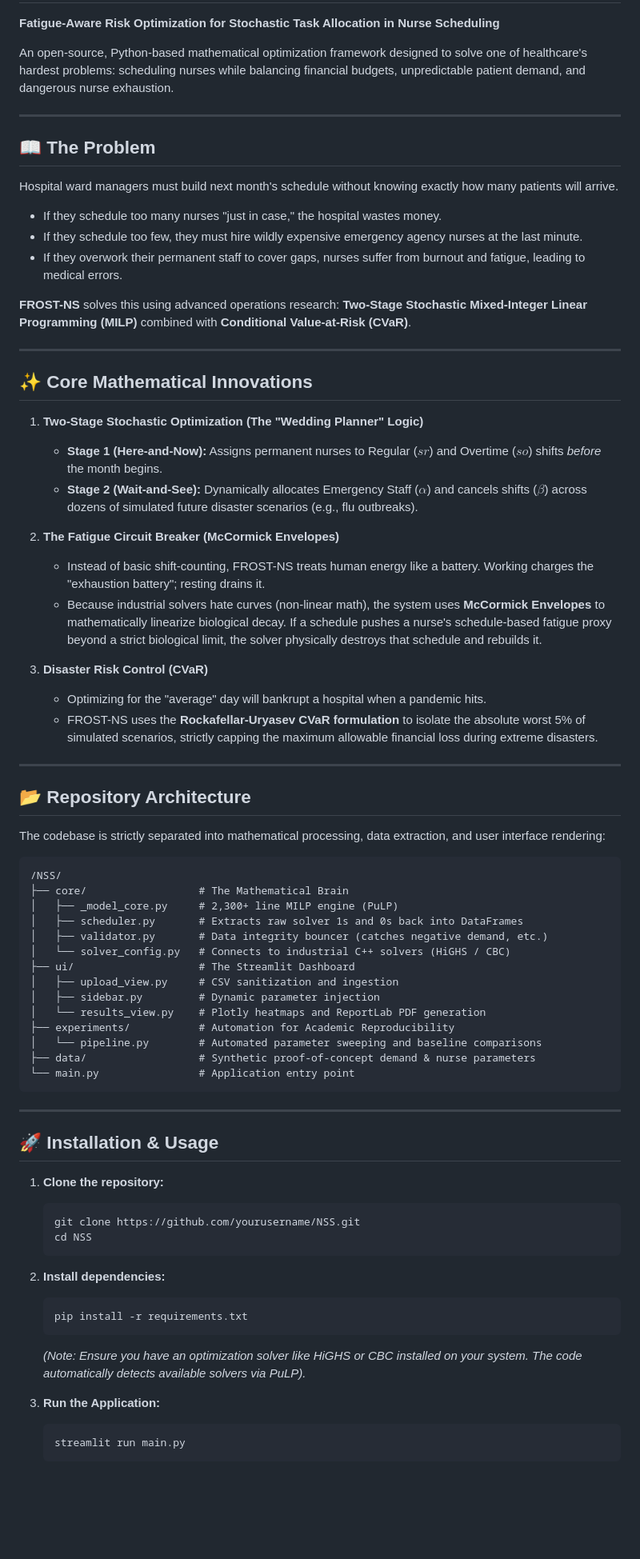
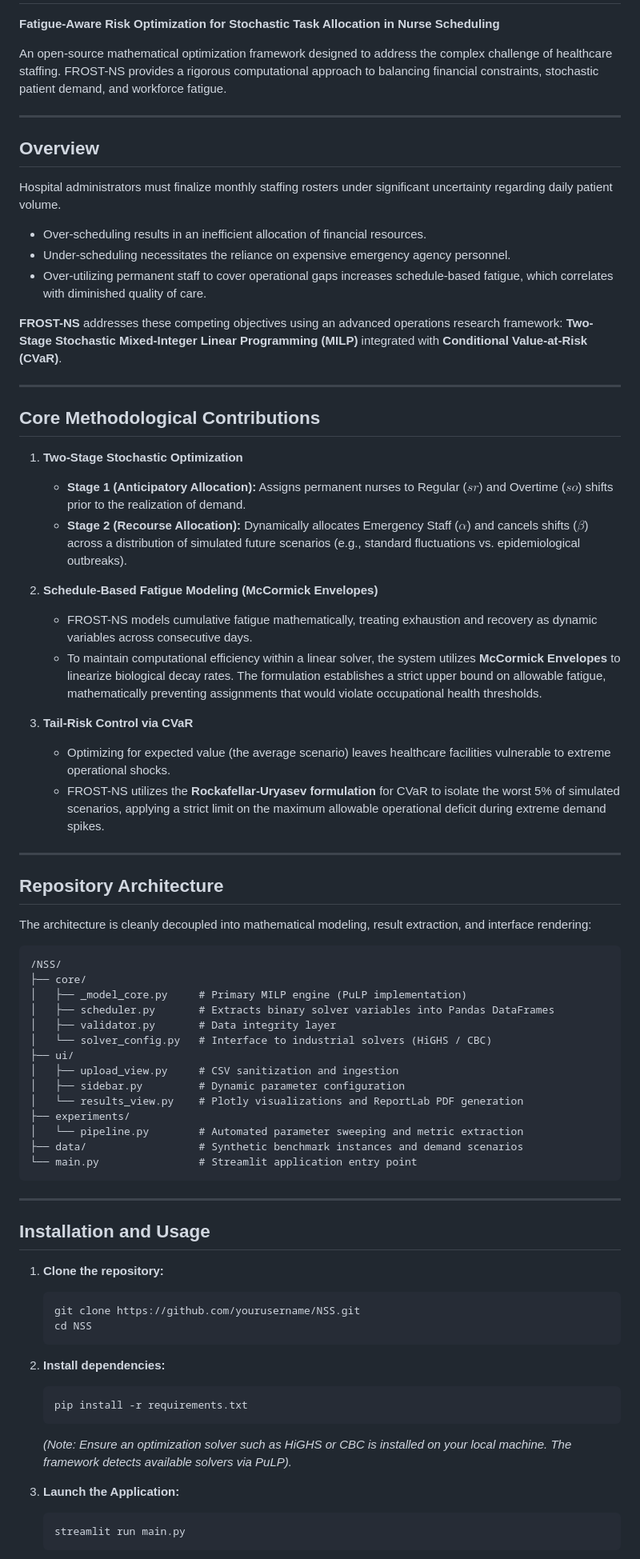
Before and after one commit to Ibrahim-Abdelsalam/NSS, a Markdown page: README.md, the part around one of its changes. Shown at 80% size. GitHub-like rendering; blank space fills up the shorter version.

````diff
--- a/README.md
+++ b/README.md
@@ -2,60 +13,61 @@
 
 **Fatigue-Aware Risk Optimization for Stochastic Task Allocation in Nurse Scheduling**
 
-An open-source, Python-based mathematical optimization framework designed to solve one of healthcare's hardest problems: scheduling nurses while balancing financial budgets, unpredictable patient demand, and dangerous nurse exhaustion.
+An open-source mathematical optimization framework designed to address the complex challenge of healthcare staffing. FROST-NS provides a rigorous computational approach to balancing financial constraints, stochastic patient demand, and workforce fatigue.
 
 ---
 
-## 📖 The Problem
-Hospital ward managers must build next month's schedule without knowing exactly how many patients will arrive.
-* If they schedule too many nurses "just in case," the hospital wastes money.
-* If they schedule too few, they must hire wildly expensive emergency agency nurses at the last minute.
-* If they overwork their permanent staff to cover gaps, nurses suffer from burnout and fatigue, leading to medical errors.
+## Overview
 
-**FROST-NS** solves this using advanced operations research: **Two-Stage Stochastic Mixed-Integer Linear Programming (MILP)** combined with **Conditional Value-at-Risk (CVaR)**.
+Hospital administrators must finalize monthly staffing rosters under significant uncertainty regarding daily patient volume.
+* Over-scheduling results in an inefficient allocation of financial resources.
+* Under-scheduling necessitates the reliance on expensive emergency agency personnel.
+* Over-utilizing permanent staff to cover operational gaps increases schedule-based fatigue, which correlates with diminished quality of care.
+
+**FROST-NS** addresses these competing objectives using an advanced operations research framework: **Two-Stage Stochastic Mixed-Integer Linear Programming (MILP)** integrated with **Conditional Value-at-Risk (CVaR)**.
 
 ---
 
-## ✨ Core Mathematical Innovations
+## Core Methodological Contributions
 
-1. **Two-Stage Stochastic Optimization (The "Wedding Planner" Logic)**
-   * **Stage 1 (Here-and-Now):** Assigns permanent nurses to Regular ($sr$) and Overtime ($so$) shifts *before* the month begins.
-   * **Stage 2 (Wait-and-See):** Dynamically allocates Emergency Staff ($\alpha$) and cancels shifts ($\beta$) across dozens of simulated future disaster scenarios (e.g., flu outbreaks).
+1. **Two-Stage Stochastic Optimization**
+   * **Stage 1 (Anticipatory Allocation):** Assigns permanent nurses to Regular ($sr$) and Overtime ($so$) shifts prior to the realization of demand.
+   * **Stage 2 (Recourse Allocation):** Dynamically allocates Emergency Staff ($\alpha$) and cancels shifts ($\beta$) across a distribution of simulated future scenarios (e.g., standard fluctuations vs. epidemiological outbreaks).
 
-2. **The Fatigue Circuit Breaker (McCormick Envelopes)**
-   * Instead of basic shift-counting, FROST-NS treats human energy like a battery. Working charges the "exhaustion battery"; resting drains it.
-   * Because industrial solvers hate curves (non-linear math), the system uses **McCormick Envelopes** to mathematically linearize biological decay. If a schedule pushes a nurse's schedule-based fatigue proxy beyond a strict biological limit, the solver physically destroys that schedule and rebuilds it.
+2. **Schedule-Based Fatigue Modeling (McCormick Envelopes)**
+   * FROST-NS models cumulative fatigue mathematically, treating exhaustion and recovery as dynamic variables across consecutive days.
+   * To maintain computational efficiency within a linear solver, the system utilizes **McCormick Envelopes** to linearize biological decay rates. The formulation establishes a strict upper bound on allowable fatigue, mathematically preventing assignments that would violate occupational health thresholds.
 
-3. **Disaster Risk Control (CVaR)**
-   * Optimizing for the "average" day will bankrupt a hospital when a pandemic hits.
-   * FROST-NS uses the **Rockafellar-Uryasev CVaR formulation** to isolate the absolute worst 5% of simulated scenarios, strictly capping the maximum allowable financial loss during extreme disasters.
+3. **Tail-Risk Control via CVaR**
+   * Optimizing for expected value (the average scenario) leaves healthcare facilities vulnerable to extreme operational shocks.
+   * FROST-NS utilizes the **Rockafellar-Uryasev formulation** for CVaR to isolate the worst 5% of simulated scenarios, applying a strict limit on the maximum allowable operational deficit during extreme demand spikes.
 
 ---
 
-## 📂 Repository Architecture
+## Repository Architecture
 
-The codebase is strictly separated into mathematical processing, data extraction, and user interface rendering:
+The architecture is cleanly decoupled into mathematical modeling, result extraction, and interface rendering:
 
 ```text
 /NSS/
-├── core/                  # The Mathematical Brain
-│   ├── _model_core.py     # 2,300+ line MILP engine (PuLP)
-│   ├── scheduler.py       # Extracts raw solver 1s and 0s back into DataFrames
-│   ├── validator.py       # Data integrity bouncer (catches negative demand, etc.)
-│   └── solver_config.py   # Connects to industrial C++ solvers (HiGHS / CBC)
-├── ui/                    # The Streamlit Dashboard
+├── core/
+│   ├── _model_core.py     # Primary MILP engine (PuLP implementation)
+│   ├── scheduler.py       # Extracts binary solver variables into Pandas DataFrames
+│   ├── validator.py       # Data integrity layer
+│   └── solver_config.py   # Interface to industrial solvers (HiGHS / CBC)
+├── ui/
 │   ├── upload_view.py     # CSV sanitization and ingestion
-│   ├── sidebar.py         # Dynamic parameter injection
-│   └── results_view.py    # Plotly heatmaps and ReportLab PDF generation
-├── experiments/           # Automation for Academic Reproducibility
-│   └── pipeline.py        # Automated parameter sweeping and baseline comparisons
-├── data/                  # Synthetic proof-of-concept demand & nurse parameters
-└── main.py                # Application entry point
+│   ├── sidebar.py         # Dynamic parameter configuration
+│   └── results_view.py    # Plotly visualizations and ReportLab PDF generation
+├── experiments/
+│   └── pipeline.py        # Automated parameter sweeping and metric extraction
+├── data/                  # Synthetic benchmark instances and demand scenarios
+└── main.py                # Streamlit application entry point
 ```
 
 ---
 
-## 🚀 Installation & Usage
+## Installation and Usage
 
 1. **Clone the repository:**
    ```bash
@@ -67,9 +79,9 @@ The codebase is strictly separated into mathematical processing, data extraction
    ```bash
    pip install -r requirements.txt
    ```
-   *(Note: Ensure you have an optimization solver like HiGHS or CBC installed on your system. The code automatically detects available solvers via PuLP).*
+   *(Note: Ensure an optimization solver such as HiGHS or CBC is installed on your local machine. The framework detects available solvers via PuLP).*
 
-3. **Run the Application:**
+3. **Launch the Application:**
    ```bash
    streamlit run main.py
    ```
````
Also changed, not shown: other parts of README.md (+22 -10 lines).
